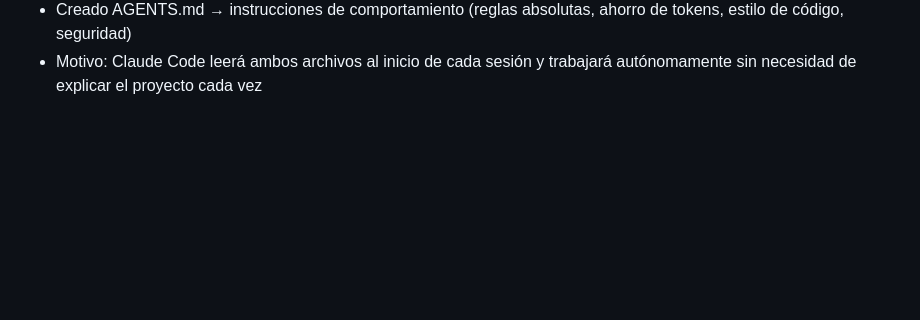
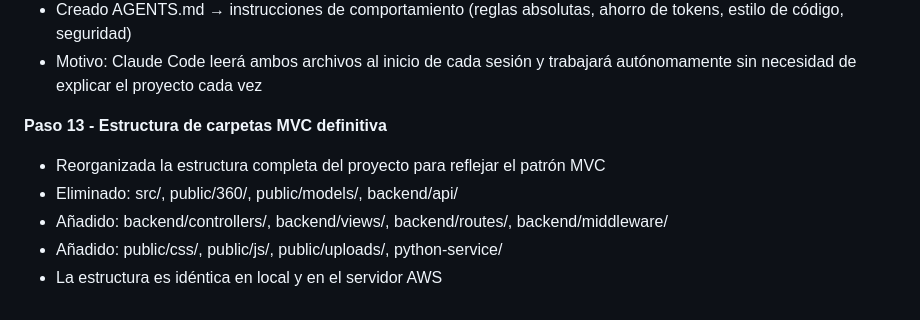
Before and after one commit to DaaniMM/oxphyre, a Markdown page: DEVLOG.md, the part around the change. GitHub-like rendering; blank space fills up the shorter version.

Commit message:
devlog.md actualizado - Estructuras de carpetas MVC

```diff
--- a/DEVLOG.md
+++ b/DEVLOG.md
@@ -262,3 +262,10 @@ Orientada principalmente a los visitantes que escanean el QR desde móvil.
 - Creado CLAUDE.md → contexto del proyecto para Claude Code (stack, estructura, rutas, planes SaaS)
 - Creado AGENTS.md → instrucciones de comportamiento (reglas absolutas, ahorro de tokens, estilo de código, seguridad)
 - Motivo: Claude Code leerá ambos archivos al inicio de cada sesión y trabajará autónomamente sin necesidad de explicar el proyecto cada vez
+
+**Paso 13 - Estructura de carpetas MVC definitiva**
+- Reorganizada la estructura completa del proyecto para reflejar el patrón MVC
+- Eliminado: src/, public/360/, public/models/, backend/api/
+- Añadido: backend/controllers/, backend/views/, backend/routes/, backend/middleware/
+- Añadido: public/css/, public/js/, public/uploads/, python-service/
+- La estructura es idéntica en local y en el servidor AWS
```
